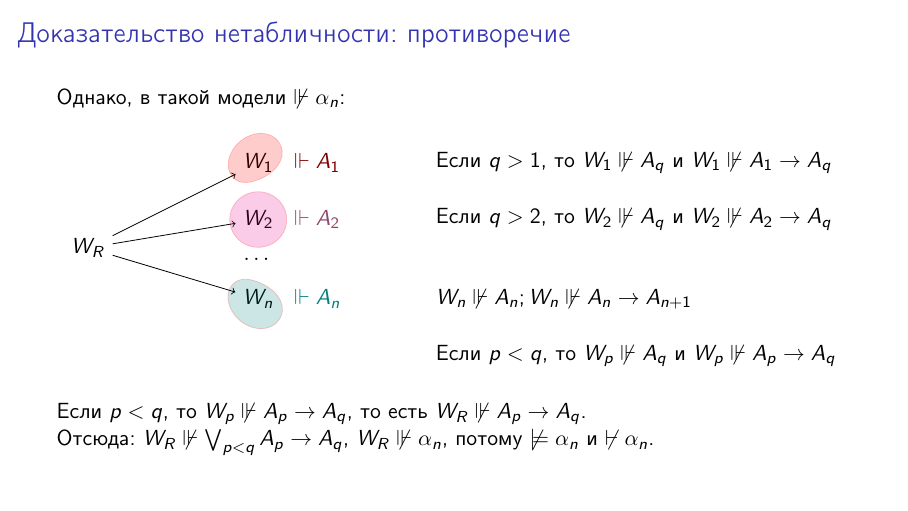
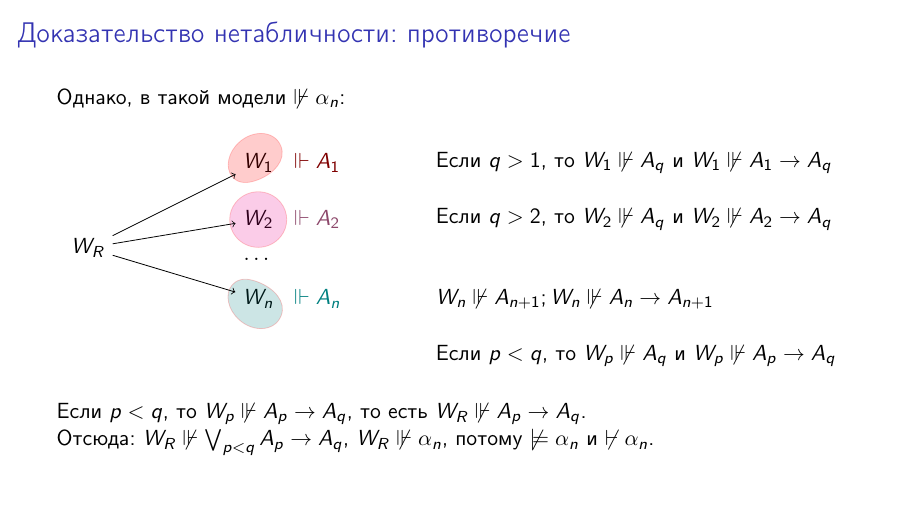
Before and after one commit to shd/logic2023, LaTeX slides (lection-04.tex): page 7 of 13. Compiled offline with pdfLaTeX.

Commit message:
Fix typo

```diff
--- a/lection-04.tex
+++ b/lection-04.tex
@@ -132,7 +132,7 @@ $\llbracket \neg\alpha \rrbracket = f_\neg(\llbracket\alpha\rrbracket)$ --- та
 
 \node[right] at (6,1.5) {Если $q > 1$, то $W_1 \not\Vdash A_q$ и $W_1 \not\Vdash A_1 \rightarrow A_q$};
 \node[right] at (6,0.5) {Если $q > 2$, то $W_2 \not\Vdash A_q$ и $W_2 \not\Vdash A_2 \rightarrow A_q$};
-\node[right] at (6,-0.9) {$W_n \not\Vdash A_n; W_n \not\Vdash A_n \rightarrow A_{n+1}$};
+\node[right] at (6,-0.9) {$W_n \not\Vdash A_{n+1}; W_n \not\Vdash A_n \rightarrow A_{n+1}$};
 \node[right] at (6,-1.9) {Если $p < q$, то $W_p \not\Vdash A_q$ и $W_p \not\Vdash A_p \rightarrow A_q$};
 }
 \end{center}
```
